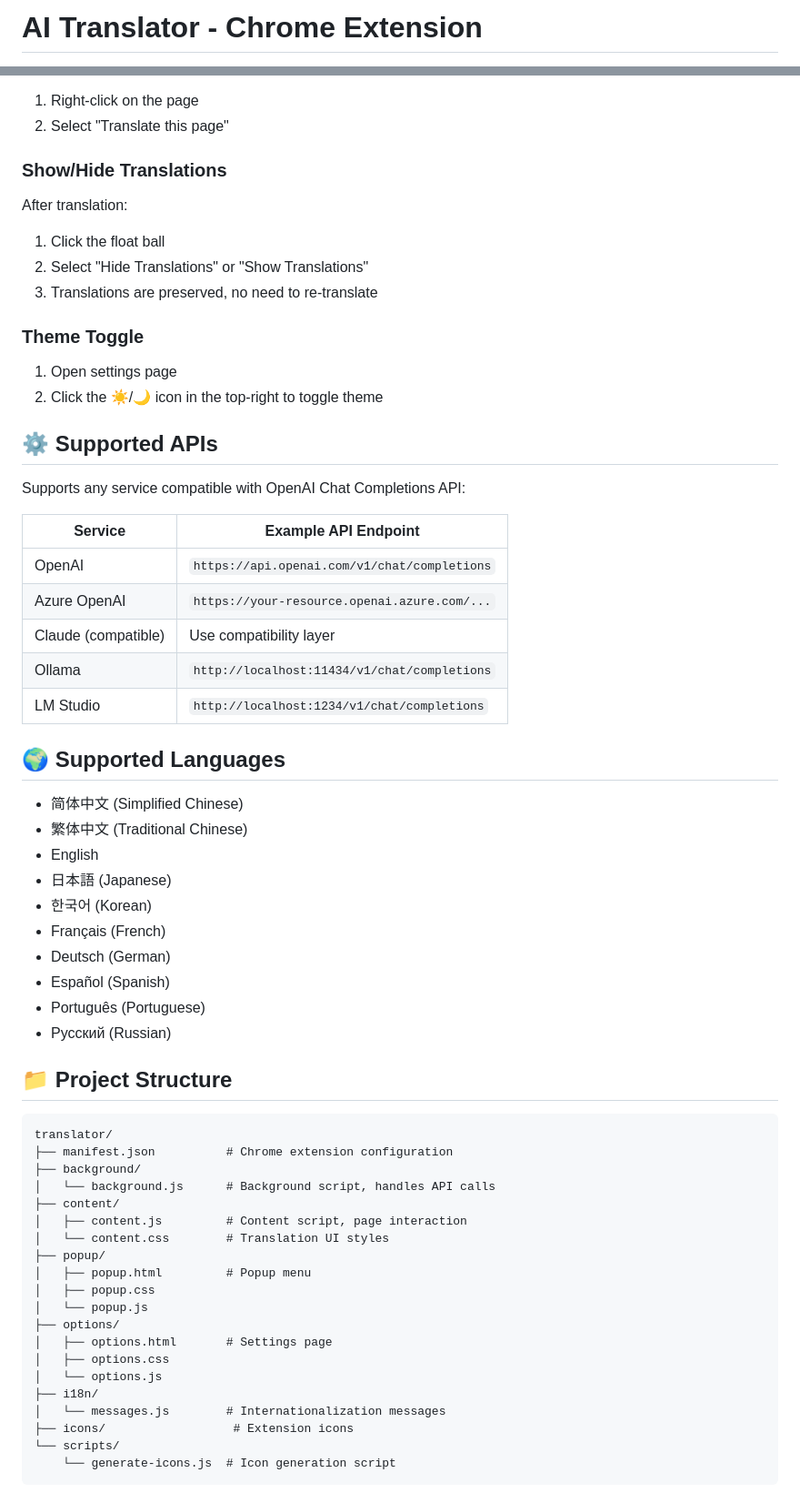
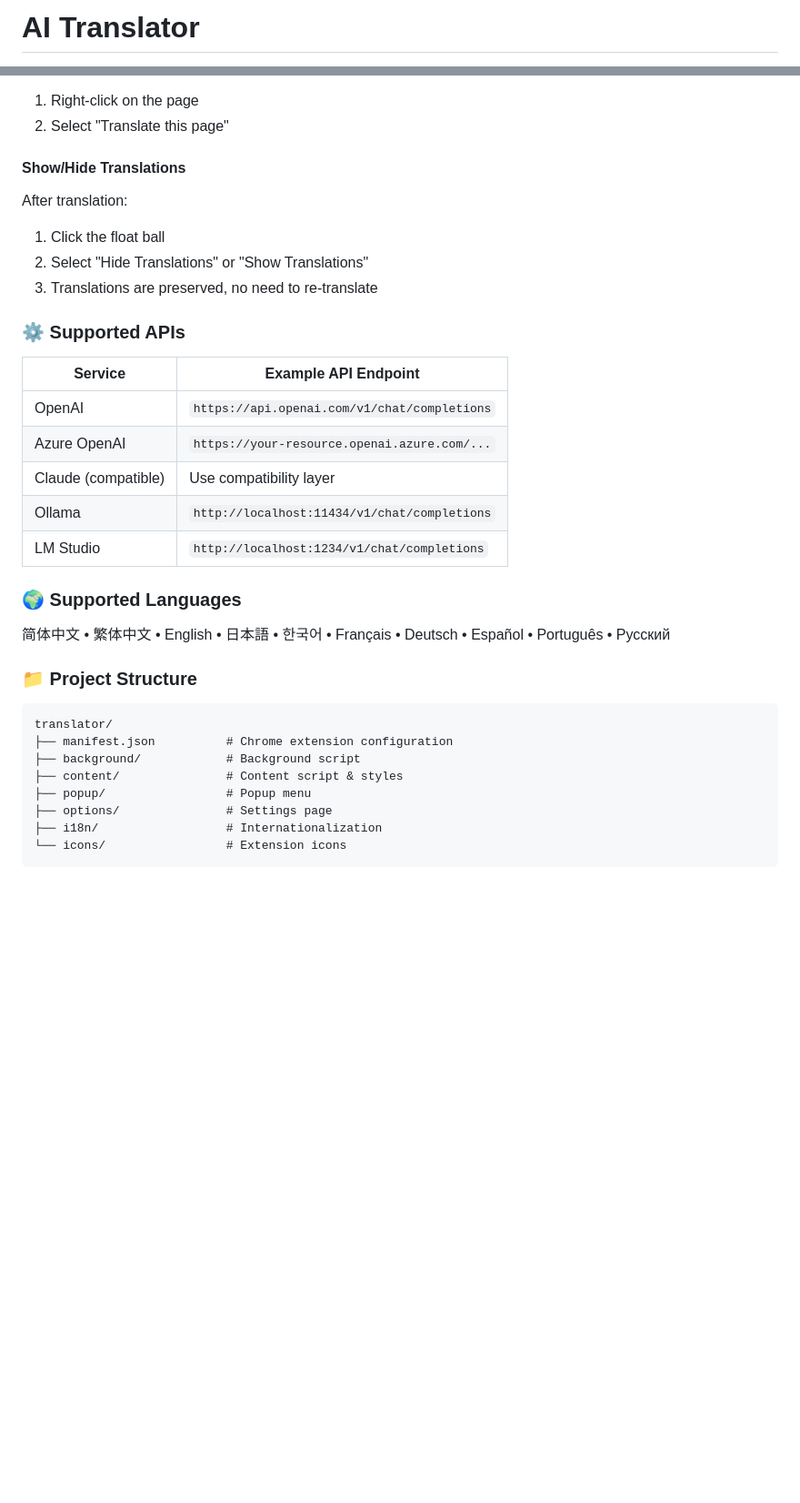
Before and after one commit to wangqianqianjun/translator, a Markdown page: README.md, 2 parts joined by grey strips. Shown at 91% size. Drawn GitHub-style; blank space fills up the shorter version.

````diff
--- a/README.md
+++ b/README.md
@@ -1,2 +1,2 @@
-# AI Translator - Chrome Extension
+# AI Translator
 
@@ -88,21 +94,14 @@ cd translator
 1. Right-click on the page
 2. Select "Translate this page"
 
-### Show/Hide Translations
+#### Show/Hide Translations
 
 After translation:
 1. Click the float ball
 2. Select "Hide Translations" or "Show Translations"
 3. Translations are preserved, no need to re-translate
 
-### Theme Toggle
-
-1. Open settings page
-2. Click the ☀️/🌙 icon in the top-right to toggle theme
-
-## ⚙️ Supported APIs
-
-Supports any service compatible with OpenAI Chat Completions API:
+### ⚙️ Supported APIs
 
 | Service | Example API Endpoint |
 |---------|---------------------|
@@ -112,41 +111,20 @@ Supports any service compatible with OpenAI Chat Completions API:
 | Ollama | `http://localhost:11434/v1/chat/completions` |
 | LM Studio | `http://localhost:1234/v1/chat/completions` |
 
-## 🌍 Supported Languages
+### 🌍 Supported Languages
 
-- 简体中文 (Simplified Chinese)
-- 繁体中文 (Traditional Chinese)
-- English
-- 日本語 (Japanese)
-- 한국어 (Korean)
-- Français (French)
-- Deutsch (German)
-- Español (Spanish)
-- Português (Portuguese)
-- Русский (Russian)
+简体中文 • 繁体中文 • English • 日本語 • 한국어 • Français • Deutsch • Español • Português • Русский
 
-## 📁 Project Structure
+### 📁 Project Structure
 
 ```
 translator/
 ├── manifest.json          # Chrome extension configuration
-├── background/
-│   └── background.js      # Background script, handles API calls
-├── content/
-│   ├── content.js         # Content script, page interaction
-│   └── content.css        # Translation UI styles
-├── popup/
-│   ├── popup.html         # Popup menu
-│   ├── popup.css
-│   └── popup.js
-├── options/
-│   ├── options.html       # Settings page
-│   ├── options.css
-│   └── options.js
-├── i18n/
-│   └── messages.js        # Internationalization messages
-├── icons/                  # Extension icons
-└── scripts/
-    └── generate-icons.js  # Icon generation script
+├── background/            # Background script
+├── content/               # Content script & styles
+├── popup/                 # Popup menu
+├── options/               # Settings page
+├── i18n/                  # Internationalization
+└── icons/                 # Extension icons
 ```
 
````
Also changed, not shown: other parts of README.md (+147 -42 lines), README_CN.md (deleted, +0 -188 lines).
